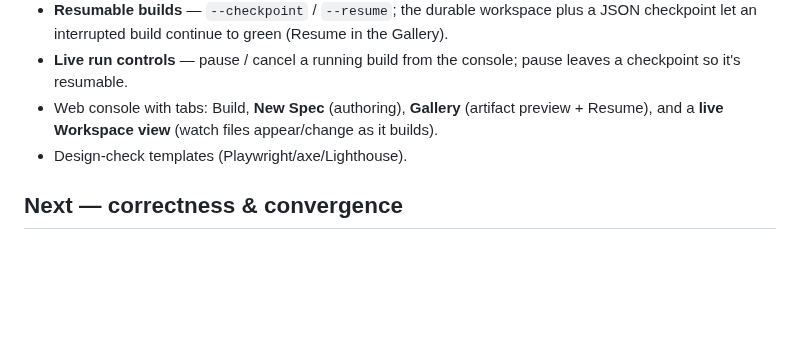
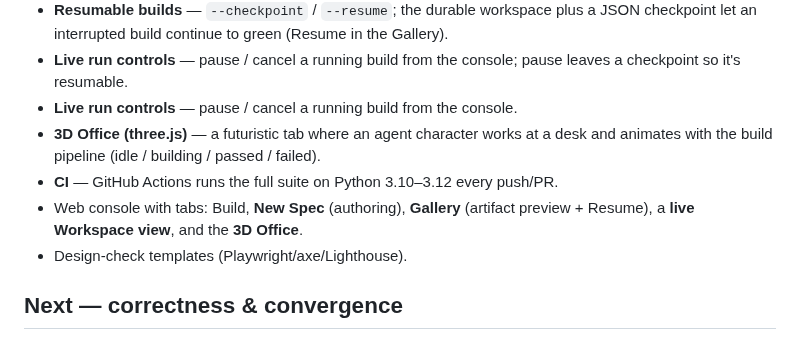
Before and after one commit to classamusic-spec/Agent1-Harness, a Markdown page: ROADMAP.md, the part around the change. Drawn GitHub-style; blank space fills up the shorter version.

```diff
--- a/ROADMAP.md
+++ b/ROADMAP.md
@@ -27,8 +27,12 @@ Ordered by impact-to-effort.
   JSON checkpoint let an interrupted build continue to green (Resume in the Gallery).
 - **Live run controls** — pause / cancel a running build from the console; pause
   leaves a checkpoint so it's resumable.
+- **Live run controls** — pause / cancel a running build from the console.
+- **3D Office (three.js)** — a futuristic tab where an agent character works at a
+  desk and animates with the build pipeline (idle / building / passed / failed).
+- **CI** — GitHub Actions runs the full suite on Python 3.10–3.12 every push/PR.
 - Web console with tabs: Build, **New Spec** (authoring), **Gallery** (artifact
-  preview + Resume), and a **live Workspace view** (watch files appear/change as it builds).
+  preview + Resume), a **live Workspace view**, and the **3D Office**.
 - Design-check templates (Playwright/axe/Lighthouse).
 
 ## Next — correctness & convergence
```
Also changed, not shown: README.md (+6 -0 lines), docs/screenshots/console-office.png (added), 6 other files.
